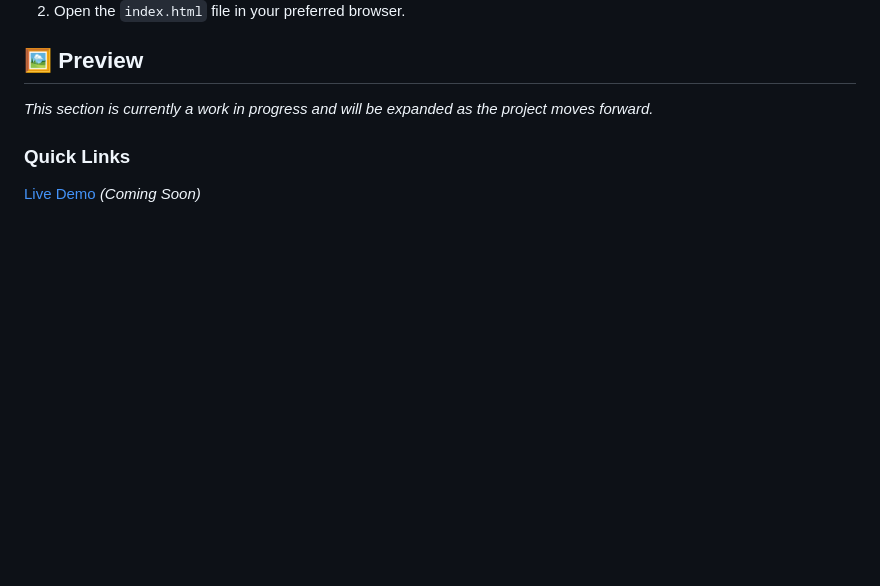
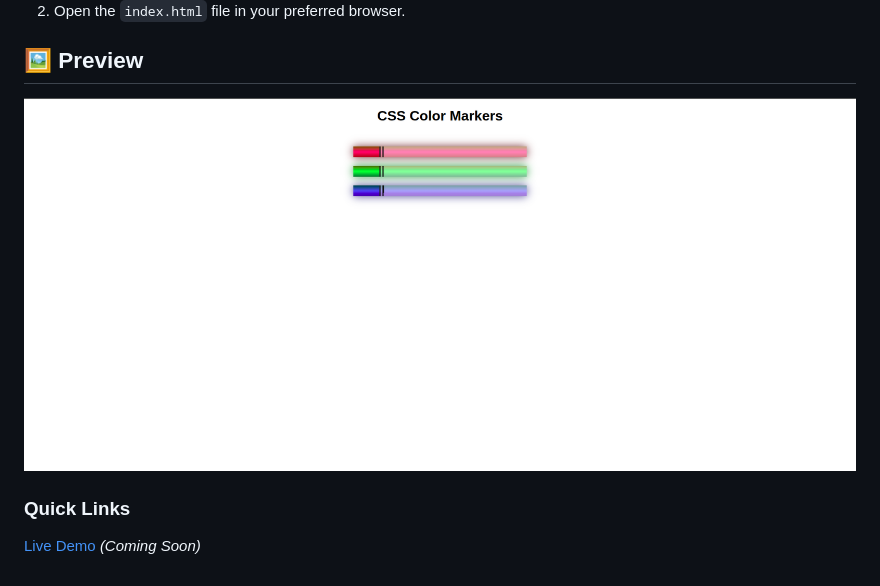
Before and after one commit to rkraus-dev/fcc-colored-markers, a Markdown page: README.md, the part around the change. Drawn GitHub-style; pictures changed too: preview.png (added); blank space fills up the shorter version.

Commit message:
docs: add project preview image and update readme

```diff
--- a/README.md
+++ b/README.md
@@ -21,7 +21,7 @@ A visual practice project from freeCodeCamp focusing on complex CSS styling to c
 2. Open the `index.html` file in your preferred browser.
 
 ## 🖼 Preview
-*This section is currently a work in progress and will be expanded as the project moves forward.*
+![Project Preview](preview.png)
 
 
 ### Quick Links
```
